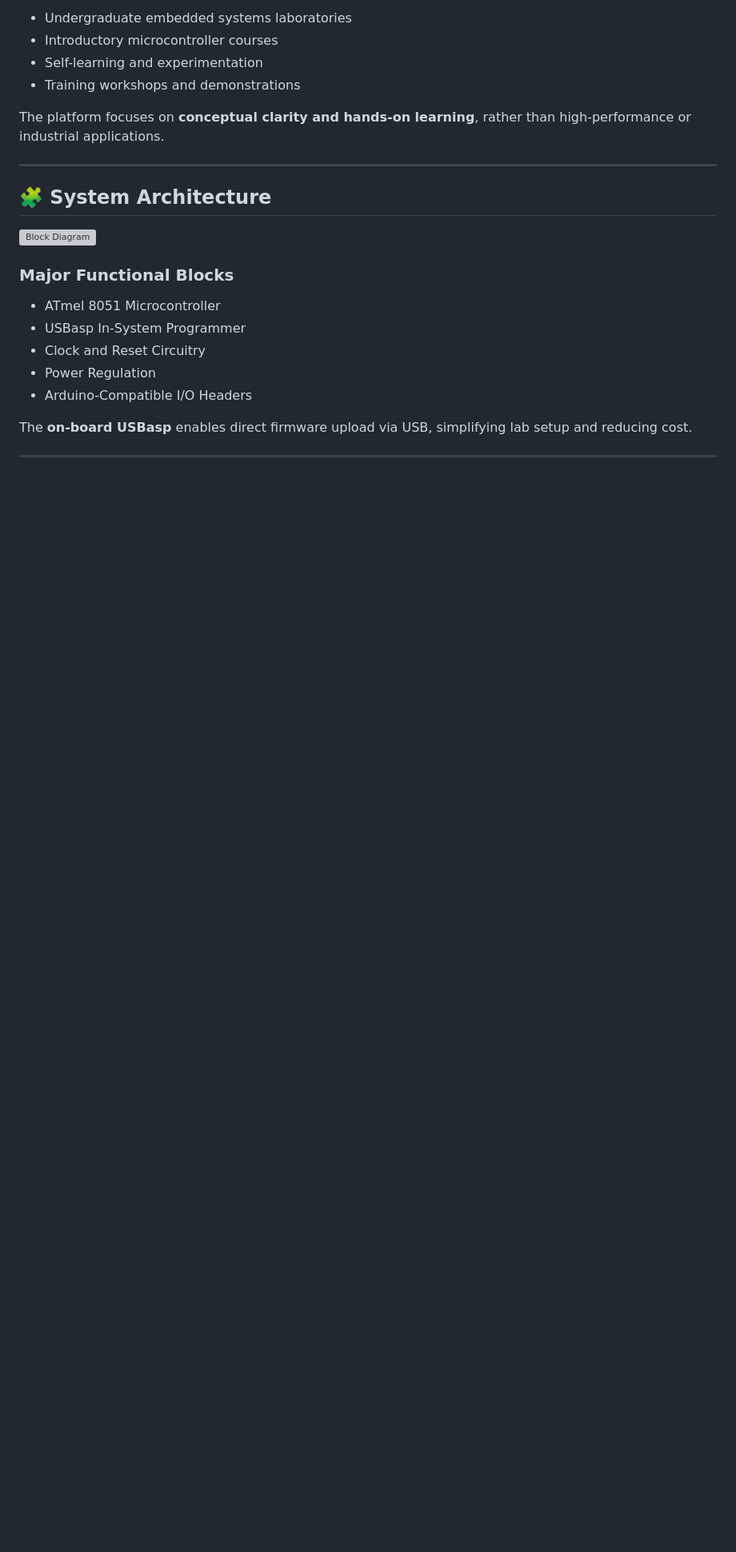
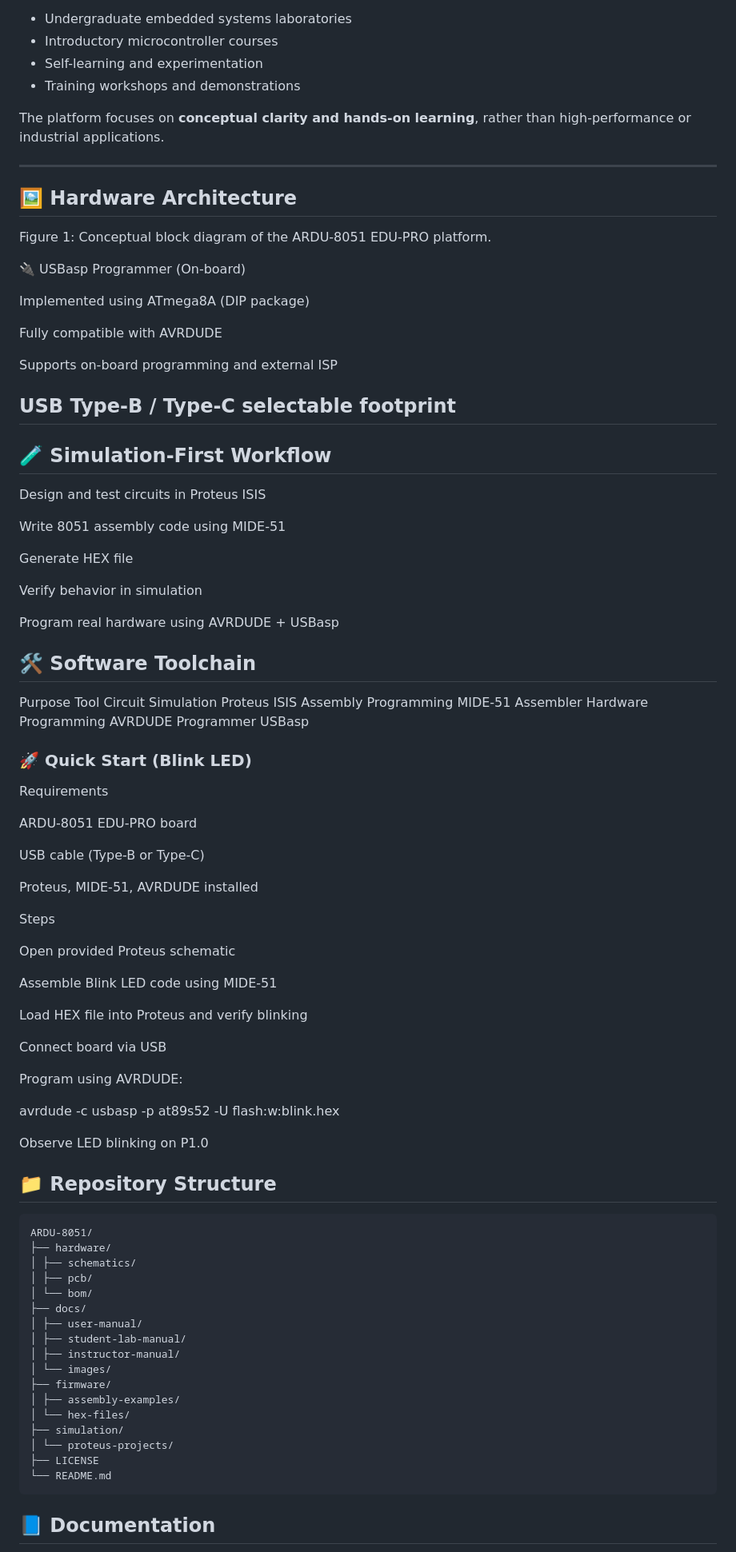
Before and after one commit to gmostofabd/ARDU-8051, a Markdown page: README.md, the part around one of its changes. Shown at 80% size. Drawn GitHub-style; blank space fills up the shorter version; grey boxes are pictures that could not be loaded.

```diff
--- a/README.md
+++ b/README.md
@@ -46,18 +74,88 @@ The platform focuses on **conceptual clarity and hands-on learning**, rather tha
 
 ---
 
-## 🧩 System Architecture
+## 🖼️ Hardware Architecture
 
-![Block Diagram](images/block_diagram.png)
+Figure 1: Conceptual block diagram of the ARDU-8051 EDU-PRO platform.
+
+🔌 USBasp Programmer (On-board)
+
+Implemented using ATmega8A (DIP package)
+
+Fully compatible with AVRDUDE
+
+Supports on-board programming and external ISP
+
+USB Type-B / Type-C selectable footprint
+---
 
 
-### Major Functional Blocks
-- ATmel 8051 Microcontroller
-- USBasp In-System Programmer
-- Clock and Reset Circuitry
-- Power Regulation
-- Arduino-Compatible I/O Headers
+## 🧪 Simulation-First Workflow
 
-The **on-board USBasp** enables direct firmware upload via USB, simplifying lab setup and reducing cost.
+Design and test circuits in Proteus ISIS
 
----
+Write 8051 assembly code using MIDE-51
+
+Generate HEX file
+
+Verify behavior in simulation
+
+Program real hardware using AVRDUDE + USBasp
+
+
+
+## 🛠️ Software Toolchain
+Purpose	Tool
+Circuit Simulation	Proteus ISIS
+Assembly Programming	MIDE-51 Assembler
+Hardware Programming	AVRDUDE
+Programmer	USBasp
+
+
+
+
+### 🚀 Quick Start (Blink LED)
+  Requirements
+
+  ARDU-8051 EDU-PRO board
+
+  USB cable (Type-B or Type-C)
+
+  Proteus, MIDE-51, AVRDUDE installed
+
+  Steps
+
+  Open provided Proteus schematic
+
+  Assemble Blink LED code using MIDE-51
+
+  Load HEX file into Proteus and verify blinking
+
+  Connect board via USB
+
+  Program using AVRDUDE:
+
+  avrdude -c usbasp -p at89s52 -U flash:w:blink.hex
+
+  Observe LED blinking on P1.0
+
+## 📁 Repository Structure
+    ARDU-8051/
+    ├── hardware/
+    │ ├── schematics/
+    │ ├── pcb/
+    │ └── bom/
+    ├── docs/
+    │ ├── user-manual/
+    │ ├── student-lab-manual/
+    │ ├── instructor-manual/
+    │ └── images/
+    ├── firmware/
+    │ ├── assembly-examples/
+    │ └── hex-files/
+    ├── simulation/
+    │ └── proteus-projects/
+    ├── LICENSE
+    └── README.md
+## 📘 Documentation
+
```
Also changed, not shown: other parts of README.md (+245 -8 lines).
